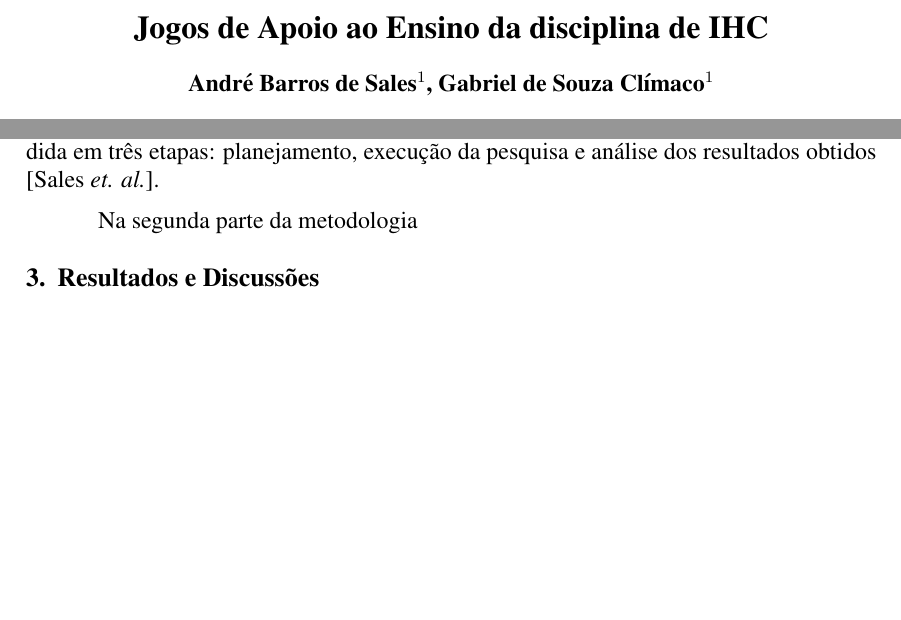
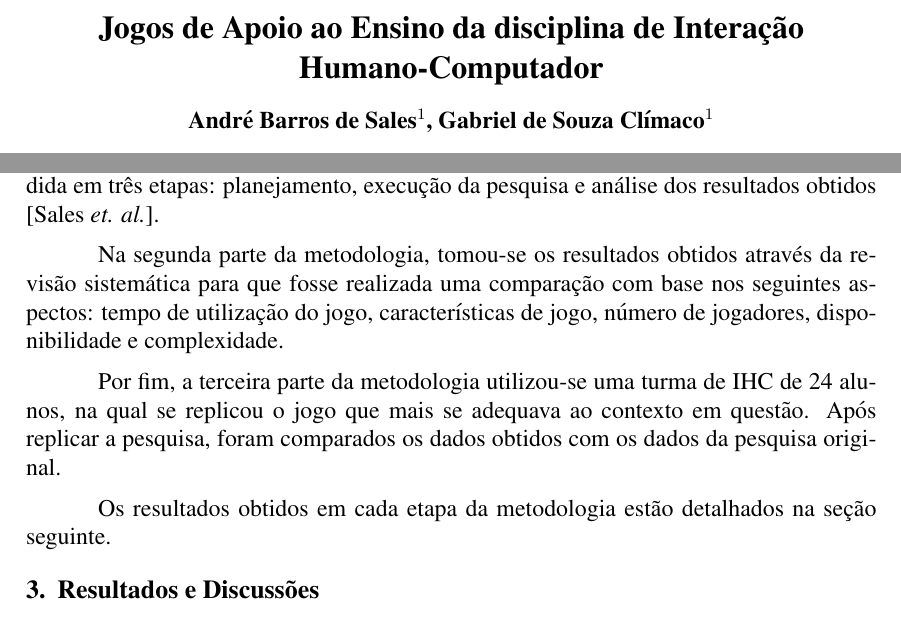
Before and after one commit to climaco02/Articles, a LaTeX paper (sbc-template.tex): two parts of the page before the commit and two parts of page 1 of 2 after it, joined at a grey line, cut so that both start at the same text, the shorter picture padded with empty space. Compiled offline with pdfLaTeX; the source files are stored in an older character set and shown here as Unicode.

Commit message:
Adding description to the second and the third part of the metodology

```diff
--- a/sbc-template.tex
+++ b/sbc-template.tex
@@ -10,7 +10,7 @@
 
 \sloppy
 
-\title{Jogos de Apoio ao Ensino da disciplina de IHC}
+\title{Jogos de Apoio ao Ensino da disciplina de Interação Humano-Computador}
 
 \author{André Barros de Sales\inst{1}, Gabriel de Souza Clímaco\inst{1}}
 
@@ -50,7 +50,18 @@ de artigos possíveis e que sejam passíveis de aplicação na disciplina de IHC
 A revisão sistemática foi subdividida em três etapas: planejamento, execução
 da pesquisa e análise dos resultados obtidos \cite{sales:16}.
 
-Na segunda parte da metodologia
+Na segunda parte da metodologia, tomou-se os resultados obtidos através da
+revisão sistemática para que fosse realizada uma comparação com base nos
+seguintes aspectos: tempo de utilização do jogo, características de jogo,
+número de jogadores, disponibilidade e complexidade.
+
+Por fim, a terceira parte da metodologia utilizou-se uma turma de IHC de 24
+alunos, na qual se replicou o jogo que mais se adequava ao contexto em questão.
+Após replicar a pesquisa, foram comparados os dados obtidos com os dados da
+pesquisa original.
+
+Os resultados obtidos em cada etapa da metodologia estão detalhados na seção
+seguinte.
 
 \section{Resultados e Discussões}
 
```
Also changed, not shown: sbc-template.pdf, 2 other files.
